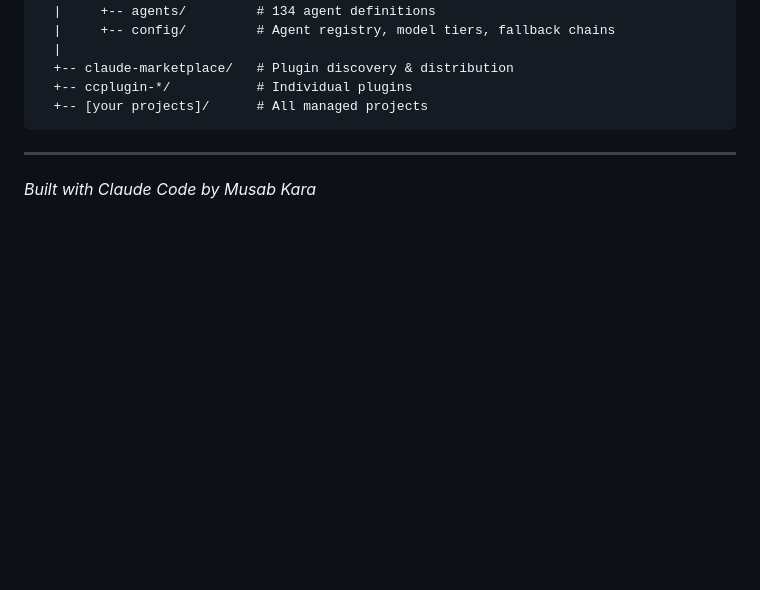
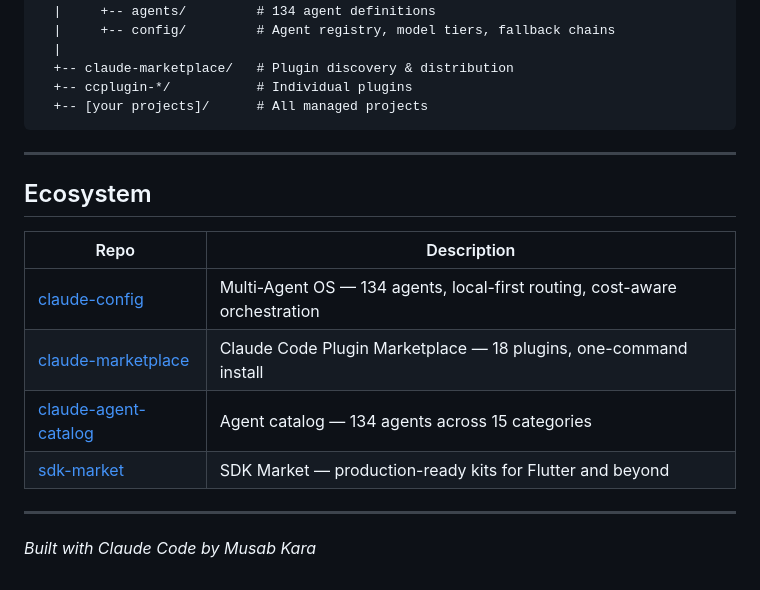
Before and after one commit to SkyWalker2506/ClaudeHQ, a Markdown page: README.md, the part around the change. Rendered like a GitHub page; blank space fills up the shorter version.

Commit message:
docs: add Ecosystem section with cross-links

```diff
--- a/README.md
+++ b/README.md
@@ -106,4 +106,15 @@ ClaudeHQ (you are here)
 
 ---
 
+## Ecosystem
+
+| Repo | Description |
+|------|-------------|
+| [claude-config](https://github.com/SkyWalker2506/claude-config) | Multi-Agent OS — 134 agents, local-first routing, cost-aware orchestration |
+| [claude-marketplace](https://github.com/SkyWalker2506/claude-marketplace) | Claude Code Plugin Marketplace — 18 plugins, one-command install |
+| [claude-agent-catalog](https://github.com/SkyWalker2506/claude-agent-catalog) | Agent catalog — 134 agents across 15 categories |
+| [sdk-market](https://github.com/SkyWalker2506/sdk-market) | SDK Market — production-ready kits for Flutter and beyond |
+
+---
+
 *Built with Claude Code by Musab Kara*
```
